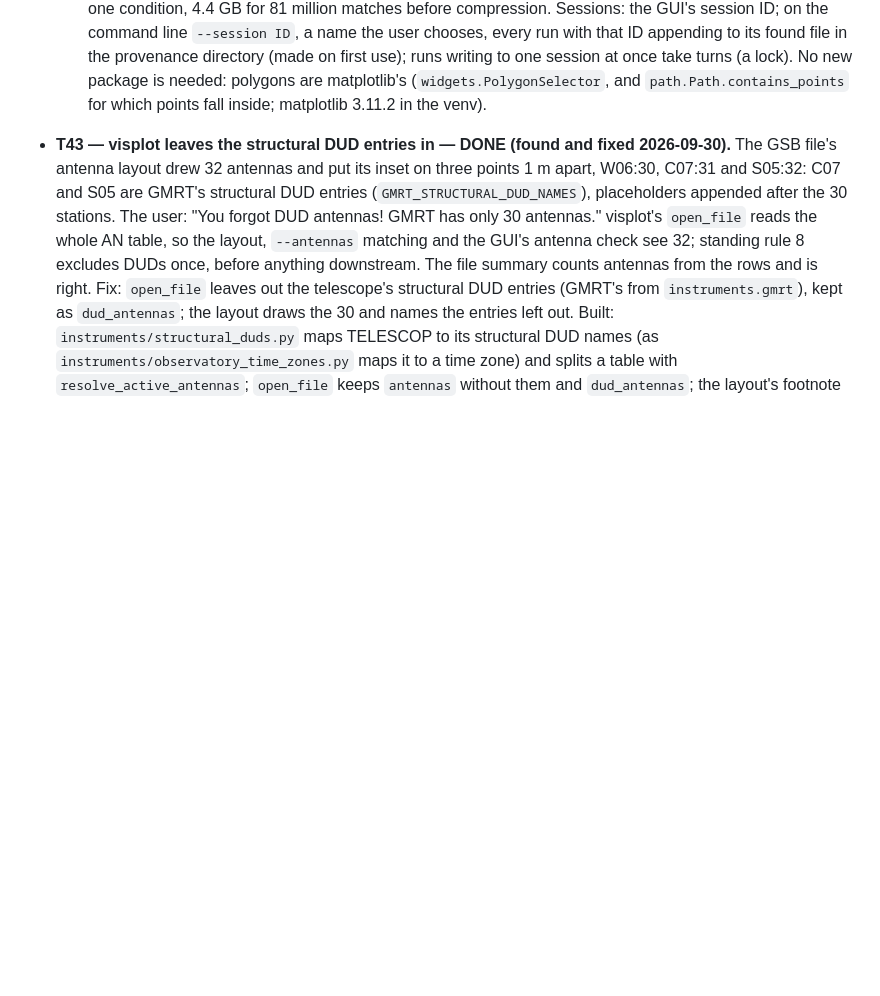
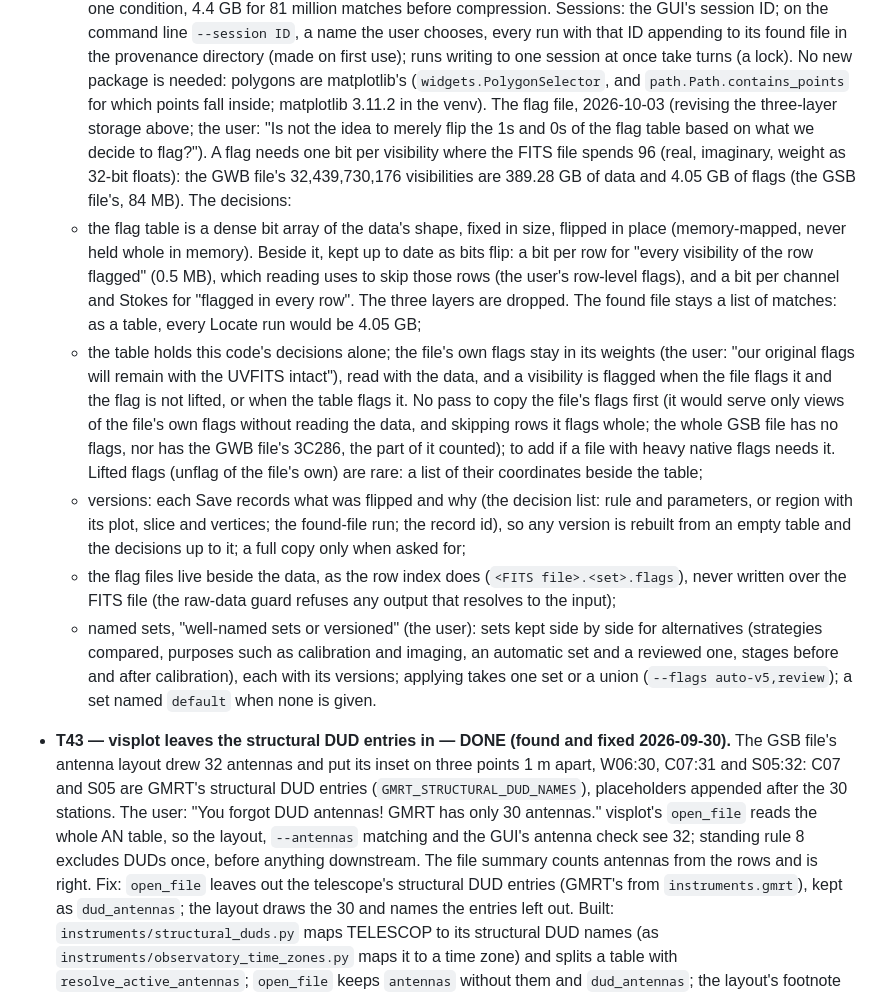
Before and after one commit to wasimraja81/gmrt_analysis, a Markdown page: docs/dev/GWB_PIPELINE_REFACTOR_PLAN.md, the part around the change. Drawn GitHub-style; blank space fills up the shorter version.

Commit message:
Plan: the flag file, a dense bit table; named, versioned sets
As the user decided 2026-10-03, revising the three-layer storage: the
flag table is a dense bit array of the data's shape (the GWB file:
4.05 GB beside 389.28 GB of data, 1 bit per visibility where the FITS
file spends 96), flipped in place, with a bit per row flagged whole
(rows skipped when reading) and per channel flagged in every row. It
holds this code's decisions only; the file's own flags stay in its
weights and combine at read time, lifted ones listed beside the table;
no pass to copy them first. Versions are the recorded decisions,
rebuilt from an empty table; flag files beside the data; named sets,
applied alone or as a union.

```diff
--- a/docs/dev/GWB_PIPELINE_REFACTOR_PLAN.md
+++ b/docs/dev/GWB_PIPELINE_REFACTOR_PLAN.md
@@ -1997,6 +1997,38 @@ Buildable now, ahead of Phase C.
   needed: polygons are matplotlib's (`widgets.PolygonSelector`, and
   `path.Path.contains_points` for which points fall inside; matplotlib 3.11.2 in the
   venv).
+  The flag file, 2026-10-03 (revising the three-layer storage above; the user: "Is not
+  the idea to merely flip the 1s and 0s of the flag table based on what we decide to
+  flag?"). A flag needs one bit per visibility where the FITS file spends 96 (real,
+  imaginary, weight as 32-bit floats): the GWB file's 32,439,730,176 visibilities are
+  389.28 GB of data and 4.05 GB of flags (the GSB file's, 84 MB). The decisions:
+  - the flag table is a dense bit array of the data's shape, fixed in size, flipped in
+    place (memory-mapped, never held whole in memory). Beside it, kept up to date as
+    bits flip: a bit per row for "every visibility of the row flagged" (0.5 MB), which
+    reading uses to skip those rows (the user's row-level flags), and a bit per channel
+    and Stokes for "flagged in every row". The three layers are dropped. The found file
+    stays a list of matches: as a table, every Locate run would be 4.05 GB;
+  - the table holds this code's decisions alone; the file's own flags stay in its
+    weights (the user: "our original flags will remain with the UVFITS intact"), read
+    with the data, and a visibility is flagged when the file flags it and the flag is
+    not lifted, or when the table flags it. No pass to copy the file's flags first
+    (it would serve only views of the file's own flags without reading the data, and
+    skipping rows it flags whole; the whole GSB file has no flags, nor has the GWB
+    file's 3C286, the part of it counted); to add
+    if a file with heavy native flags needs it. Lifted flags (unflag of the file's
+    own) are rare: a list of their coordinates beside the table;
+  - versions: each Save records what was flipped and why (the decision list: rule and
+    parameters, or region with its plot, slice and vertices; the found-file run; the
+    record id), so any version is rebuilt from an empty table and the decisions up to
+    it; a full copy only when asked for;
+  - the flag files live beside the data, as the row index does
+    (`<FITS file>.<set>.flags`), never written over the FITS file (the raw-data guard
+    refuses any output that resolves to the input);
+  - named sets, "well-named sets or versioned" (the user): sets kept side by side for
+    alternatives (strategies compared, purposes such as calibration and imaging, an
+    automatic set and a reviewed one, stages before and after calibration), each with
+    its versions; applying takes one set or a union (`--flags auto-v5,review`); a set
+    named `default` when none is given.
 
 - **T43 — visplot leaves the structural DUD entries in — DONE (found and fixed
   2026-09-30).** The
```
